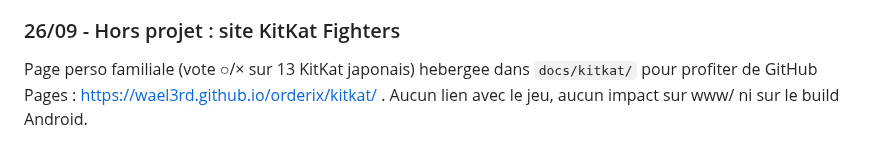
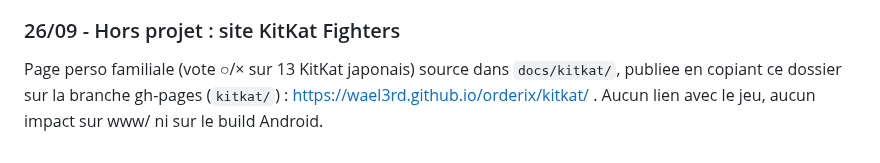
Before and after one commit to Wael3rd/orderix, a Markdown page: docs/journal.md, the part around the change. GitHub-like rendering.

Commit message:
journal : precise la publication KitKat via gh-pages
Co-Authored-By: Claude Opus 5.5 <noreply@anthropic.com>
Claude-Session: https://claude.ai/code/session_01XfMPqvAwo1WMboMXPT2RjZ

```diff
--- a/docs/journal.md
+++ b/docs/journal.md
@@ -186,4 +186,4 @@ necessaire pour le charger. Rappel : le MCP de controle mobile deja en place = c
 Issue deposee : https://github.com/anthropics/claude-code/issues/79420 (sessions bridge = transcript jamais ecrit en JSONL local, pas de rapatriement possible). Dump complet de la session : docs/dump-bridge-2026-07-20-aprem.md (commit 20c3909).
 
 ### 26/09 - Hors projet : site KitKat Fighters
-Page perso familiale (vote ○/× sur 13 KitKat japonais) hebergee dans `docs/kitkat/` pour profiter de GitHub Pages : https://wael3rd.github.io/orderix/kitkat/ . Aucun lien avec le jeu, aucun impact sur www/ ni sur le build Android.
+Page perso familiale (vote ○/× sur 13 KitKat japonais) source dans `docs/kitkat/`, publiee en copiant ce dossier sur la branche gh-pages (`kitkat/`) : https://wael3rd.github.io/orderix/kitkat/ . Aucun lien avec le jeu, aucun impact sur www/ ni sur le build Android.
```
